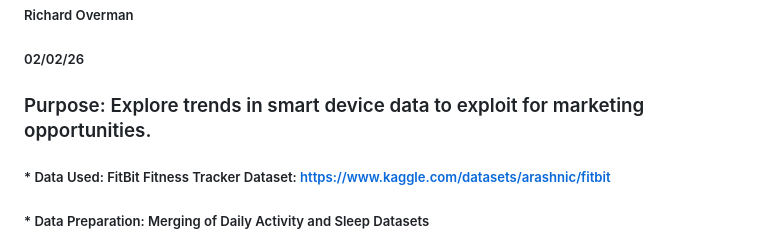
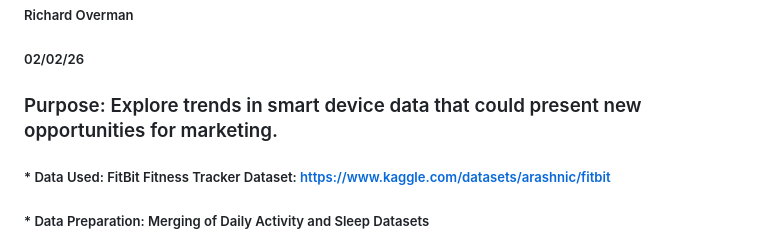
Before and after one commit to RichardO82/Google-Data-Analytics-Capstone-Project, a Markdown page: README.md, the part around the change. GitHub-like rendering.

```diff
--- a/README.md
+++ b/README.md
@@ -10,7 +10,7 @@ FitBit Analysis
 
 ##### 02/02/26
 
-### Purpose: Explore trends in smart device data to exploit for marketing opportunities.
+### Purpose: Explore trends in smart device data that could present new opportunities for marketing.
 
 ##### \* Data Used: FitBit Fitness Tracker Dataset: <https://www.kaggle.com/datasets/arashnic/fitbit>
 
```
